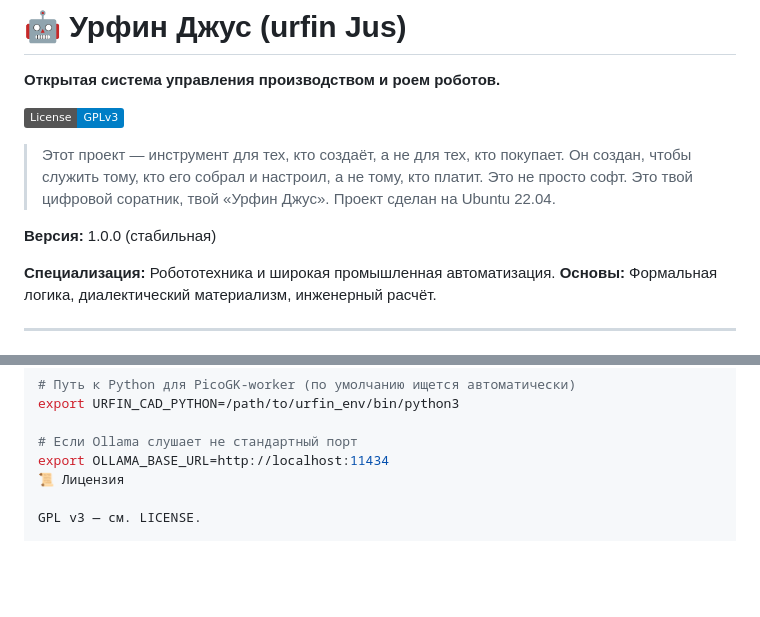
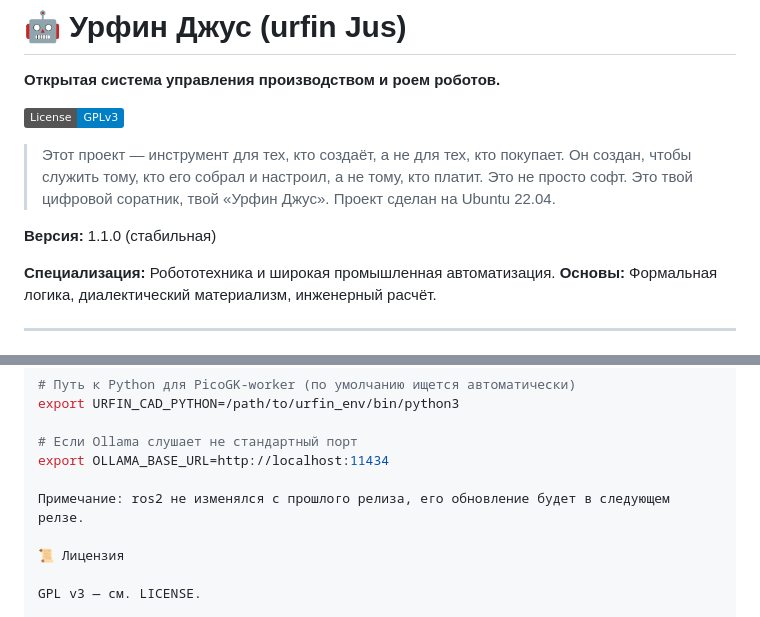
Before and after one commit to klhhhhh568/uorfin-jus, a Markdown page: urfin_jus/README.md, 2 parts joined by grey strips. Rendered like a GitHub page; badges without logos; blank space fills up the shorter version.

Commit message:
1.1.0: README — TRIZ-раздел, таблица примеров, версия 1.1.0

```diff
--- a/urfin_jus/README.md
+++ b/urfin_jus/README.md
@@ -9,7 +9,7 @@
 > Это не просто софт. Это твой цифровой соратник, твой «Урфин Джус».
 > Проект сделан на Ubuntu 22.04.
 
-**Версия:** 1.0.0 (стабильная)
+**Версия:** 1.1.0 (стабильная)
 
 **Специализация:** Робототехника и широкая промышленная автоматизация.
 **Основы:** Формальная логика, диалектический материализм, инженерный расчёт.
@@ -220,6 +220,9 @@ export URFIN_CAD_PYTHON=/path/to/urfin_env/bin/python3
 
 # Если Ollama слушает не стандартный порт
 export OLLAMA_BASE_URL=http://localhost:11434
+
+Примечание: ros2 не изменялся с прошлого релиза, его обновление будет в следующем релзе.
+
 📜 Лицензия
 
 GPL v3 — см. LICENSE.
```
Also changed, not shown: README.md (+1 -1 lines).
